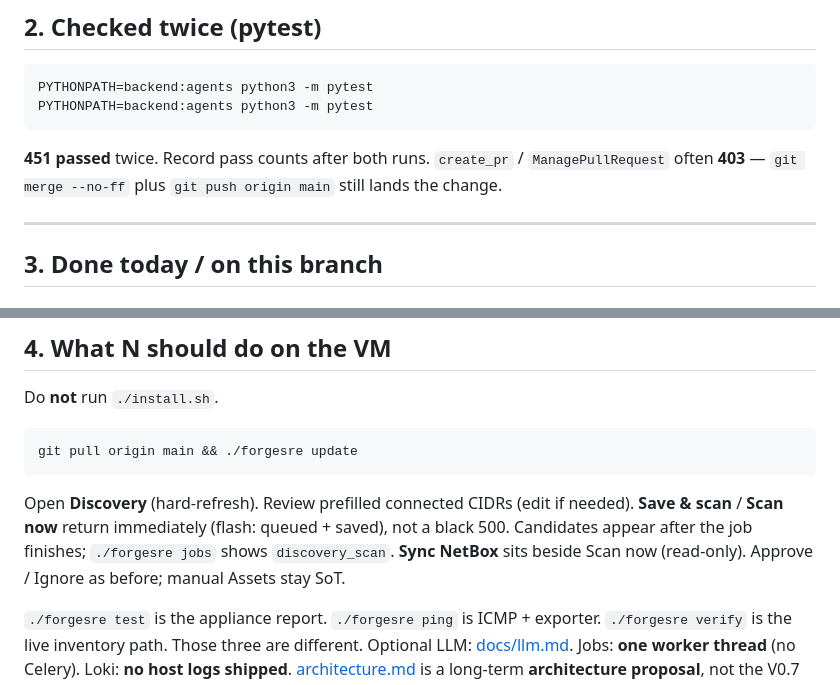
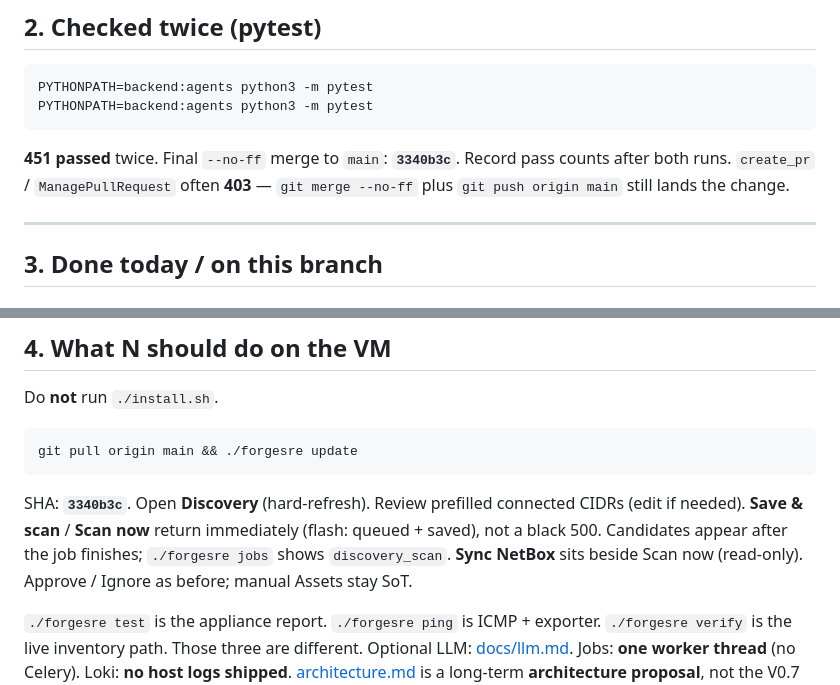
Before and after one commit to nsimic2022/forgesre, a Markdown page: docs/continuation.md, 2 parts joined by grey strips. GitHub-like rendering.

Commit message:
Record final main merge SHA in continuation.md.

````diff
--- a/docs/continuation.md
+++ b/docs/continuation.md
@@ -30,7 +30,7 @@ PYTHONPATH=backend:agents python3 -m pytest
 PYTHONPATH=backend:agents python3 -m pytest
 ```
 
-**451 passed** twice. Record pass counts after both runs. `create_pr` / `ManagePullRequest` often **403** — `git merge --no-ff` plus `git push origin main` still lands the change.
+**451 passed** twice. Final `--no-ff` merge to `main`: **`3340b3c`**. Record pass counts after both runs. `create_pr` / `ManagePullRequest` often **403** — `git merge --no-ff` plus `git push origin main` still lands the change.
 
 ---
 
@@ -57,7 +57,7 @@ Do **not** run `./install.sh`.
 git pull origin main && ./forgesre update
 ```
 
-Open **Discovery** (hard-refresh). Review prefilled connected CIDRs (edit if needed). **Save & scan** / **Scan now** return immediately (flash: queued + saved), not a black 500. Candidates appear after the job finishes; `./forgesre jobs` shows `discovery_scan`. **Sync NetBox** sits beside Scan now (read-only). Approve / Ignore as before; manual Assets stay SoT.
+SHA: **`3340b3c`**. Open **Discovery** (hard-refresh). Review prefilled connected CIDRs (edit if needed). **Save & scan** / **Scan now** return immediately (flash: queued + saved), not a black 500. Candidates appear after the job finishes; `./forgesre jobs` shows `discovery_scan`. **Sync NetBox** sits beside Scan now (read-only). Approve / Ignore as before; manual Assets stay SoT.
 
 `./forgesre test` is the appliance report. `./forgesre ping` is ICMP + exporter. `./forgesre verify` is the live inventory path. Those three are different. Optional LLM: [docs/llm.md](llm.md). Jobs: **one worker thread** (no Celery). Loki: **no host logs shipped**. [architecture.md](architecture.md) is a long-term **architecture proposal**, not the V0.7 appliance runtime.
 
````
